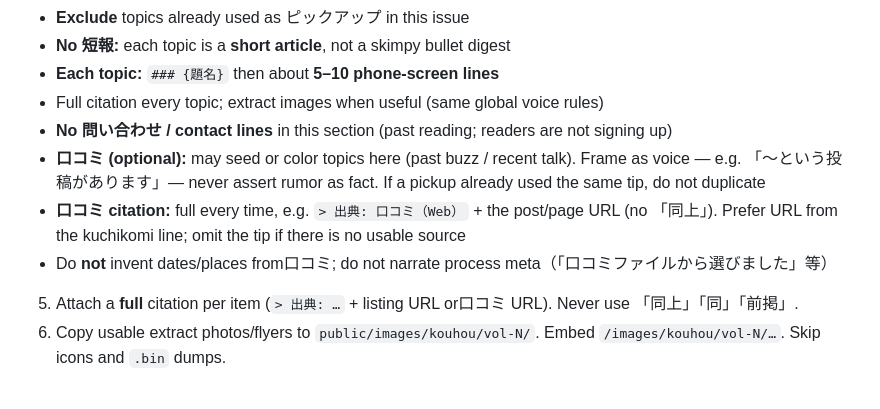
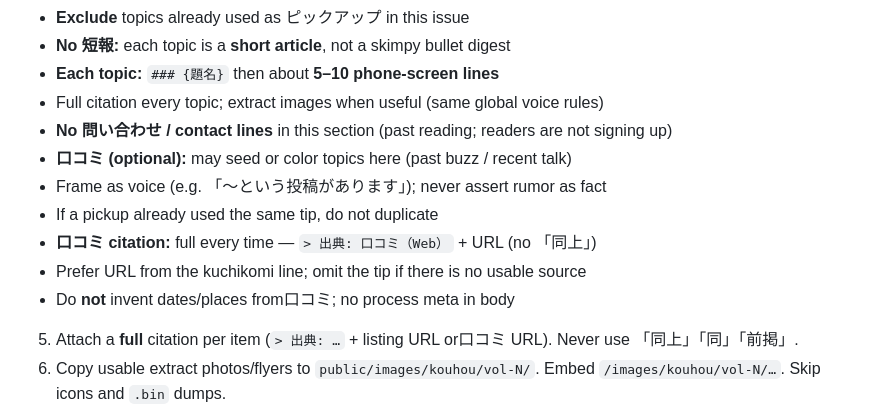
Before and after one commit to lirenabe/nabecco-media, a Markdown page: scripts/draft-prompt.md, the part around the change. Drawn GitHub-style.

Commit message:
docs: 口コミ条項の文を分割して読みやすくする

```diff
--- a/scripts/draft-prompt.md
+++ b/scripts/draft-prompt.md
@@ -136,9 +136,12 @@ Heading map (locked):
 - **Each topic:** `### {題名}` then about **5–10 phone-screen lines**
 - Full citation every topic; extract images when useful (same global voice rules)
 - **No 問い合わせ / contact lines** in this section (past reading; readers are not signing up)
-- **口コミ (optional):** may seed or color topics here (past buzz / recent talk). Frame as voice — e.g. 「〜という投稿があります」— never assert rumor as fact. If a pickup already used the same tip, do not duplicate
-- **口コミ citation:** full every time, e.g. `> 出典: 口コミ（Web）` + the post/page URL (no 「同上」). Prefer URL from the kuchikomi line; omit the tip if there is no usable source
-- Do **not** invent dates/places from口コミ; do not narrate process meta（「口コミファイルから選びました」等）
+- **口コミ (optional):** may seed or color topics here (past buzz / recent talk)
+- Frame as voice (e.g. 「〜という投稿があります」); never assert rumor as fact
+- If a pickup already used the same tip, do not duplicate
+- **口コミ citation:** full every time — `> 出典: 口コミ（Web）` + URL (no 「同上」)
+- Prefer URL from the kuchikomi line; omit the tip if there is no usable source
+- Do **not** invent dates/places from口コミ; no process meta in body
 
 5. Attach a **full** citation per item (`> 出典: …` + listing URL or口コミ URL). Never use 「同上」「同」「前掲」.
 6. Copy usable extract photos/flyers to `public/images/kouhou/vol-N/`. Embed `/images/kouhou/vol-N/…`. Skip icons and `.bin` dumps.
```
